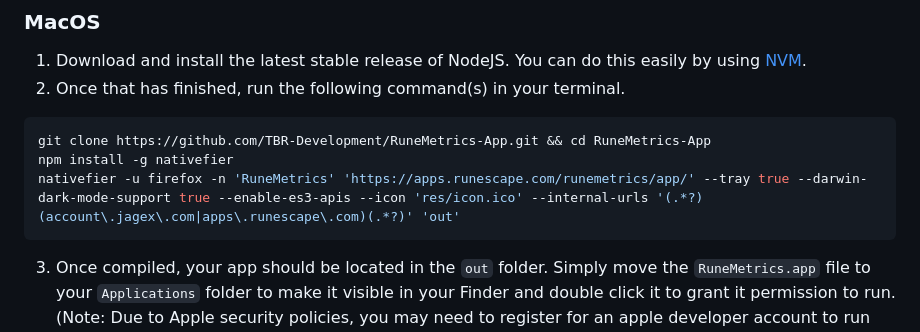
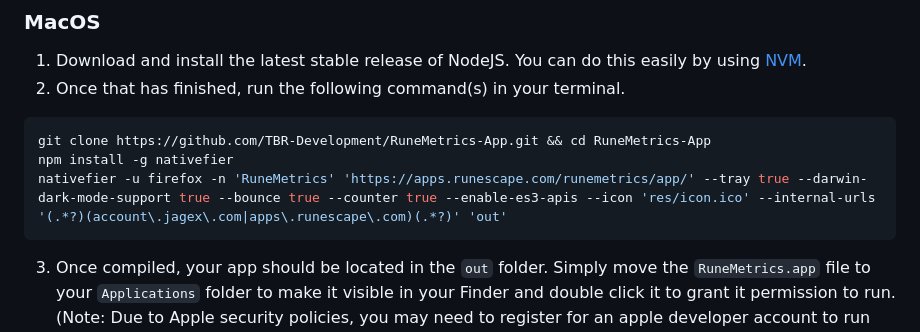
Before and after one commit to TBR-Development/RuneMetrics-App, a Markdown page: README.md, the part around the change. Rendered like a GitHub page.

Commit message:
:recycle: Update README.md

````diff
--- a/README.md
+++ b/README.md
@@ -38,7 +38,7 @@ The following instructions will explain how to use these scripts to compile and
  ```sh
  git clone https://github.com/TBR-Development/RuneMetrics-App.git && cd RuneMetrics-App
  npm install -g nativefier
- nativefier -u firefox -n 'RuneMetrics' 'https://apps.runescape.com/runemetrics/app/' --tray true --darwin-dark-mode-support true --enable-es3-apis --icon 'res/icon.ico' --internal-urls '(.*?)(account\.jagex\.com|apps\.runescape\.com)(.*?)' 'out'
+ nativefier -u firefox -n 'RuneMetrics' 'https://apps.runescape.com/runemetrics/app/' --tray true --darwin-dark-mode-support true --bounce true --counter true --enable-es3-apis --icon 'res/icon.ico' --internal-urls '(.*?)(account\.jagex\.com|apps\.runescape\.com)(.*?)' 'out'
  ```
 3. Once compiled, your app should be located in the `out` folder. Simply move the `RuneMetrics.app` file to your `Applications` folder to make it visible in your Finder and double click it to grant it permission to run. (Note: Due to Apple security policies, you may need to register for an apple developer account to run this app on your MacOS.)
 
````
